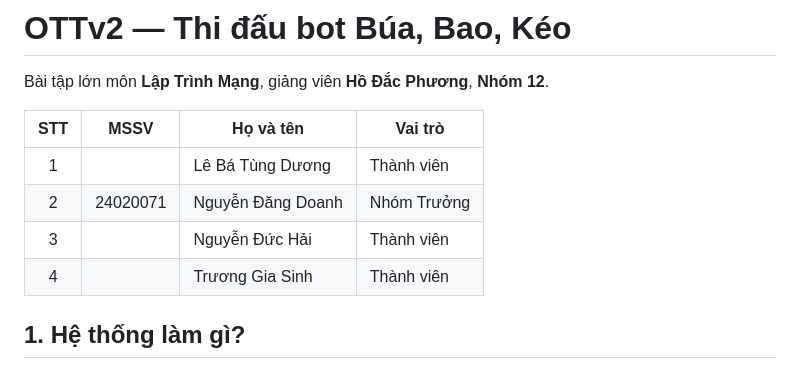
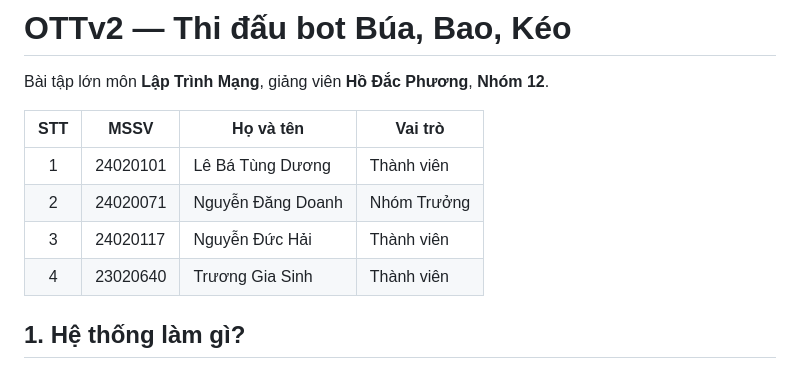
Before and after one commit to Doanhh17/ottv2-final, a Markdown page: README.md, the part around the change. Rendered like a GitHub page.

Commit message:
Add mssv to readme

```diff
--- a/README.md
+++ b/README.md
@@ -4,10 +4,10 @@ Bài tập lớn môn **Lập Trình Mạng**, giảng viên **Hồ Đắc Phư
 
 | STT | MSSV | Họ và tên | Vai trò |
 | :---: | --- | --- | --- |
-| 1 | | Lê Bá Tùng Dương | Thành viên |
+| 1 | 24020101 | Lê Bá Tùng Dương | Thành viên |
 | 2 | 24020071 | Nguyễn Đăng Doanh | Nhóm Trưởng |
-| 3 | | Nguyễn Đức Hải | Thành viên |
-| 4 | | Trương Gia Sinh | Thành viên |
+| 3 | 24020117 | Nguyễn Đức Hải | Thành viên |
+| 4 | 23020640 | Trương Gia Sinh | Thành viên |
 
 ## 1. Hệ thống làm gì?
 
```
